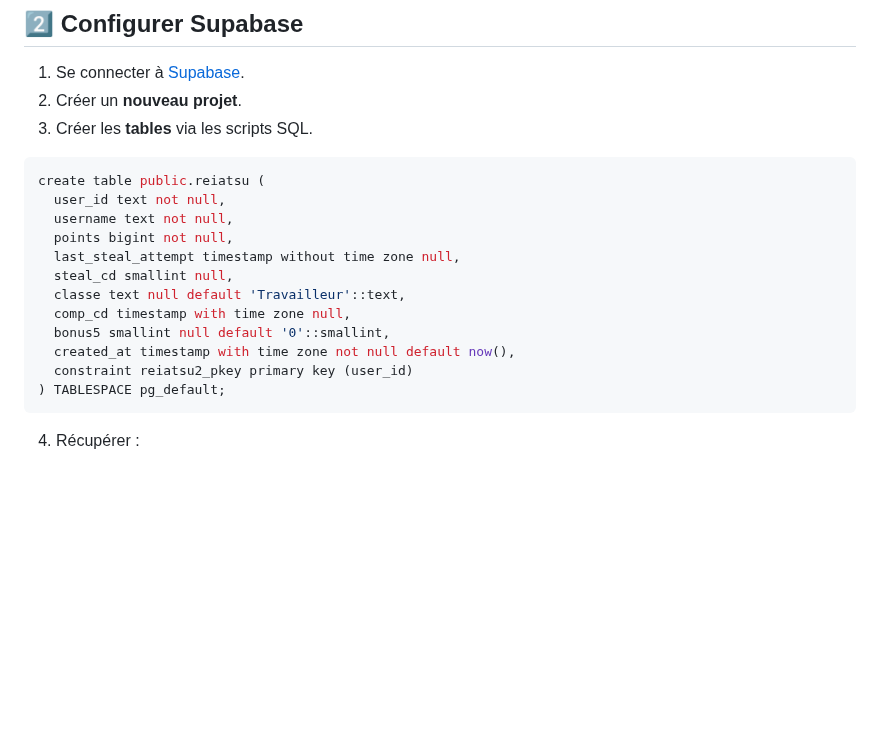
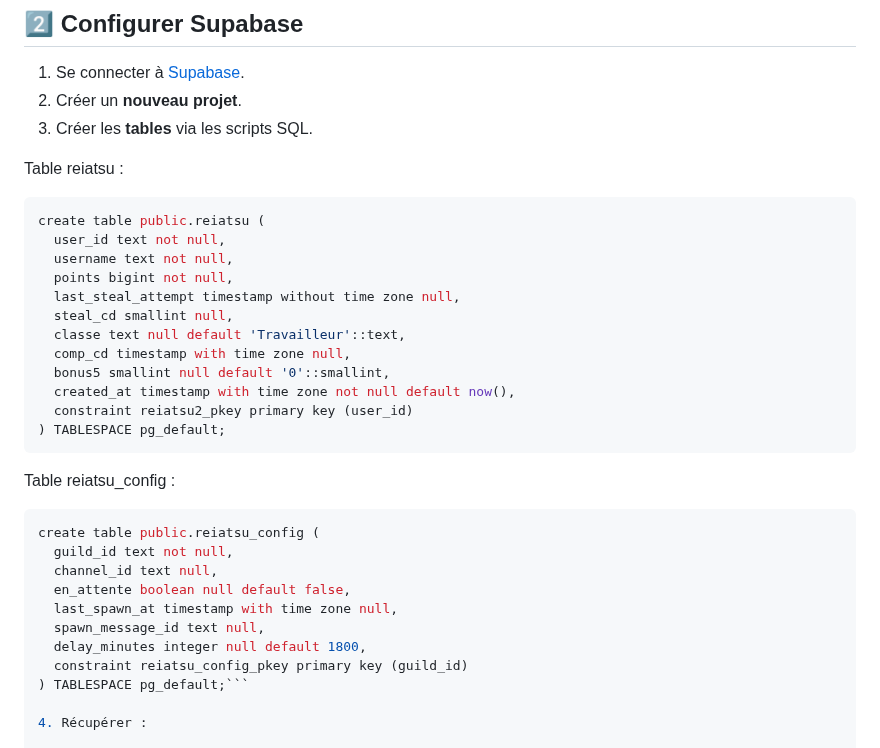
Before and after one commit to kevinraphael95/kisuke, a Markdown page: README.md, the part around the change. Rendered like a GitHub page; blank space fills up the shorter version.

````diff
--- a/README.md
+++ b/README.md
@@ -42,6 +42,7 @@
 2. Créer un **nouveau projet**.
 3. Créer les **tables** via les scripts SQL.
 
+Table reiatsu :
 ```bash
 create table public.reiatsu (
   user_id text not null,
@@ -56,6 +57,18 @@ create table public.reiatsu (
   constraint reiatsu2_pkey primary key (user_id)
 ) TABLESPACE pg_default;
 ```
+
+Table reiatsu_config :
+```bash
+create table public.reiatsu_config (
+  guild_id text not null,
+  channel_id text null,
+  en_attente boolean null default false,
+  last_spawn_at timestamp with time zone null,
+  spawn_message_id text null,
+  delay_minutes integer null default 1800,
+  constraint reiatsu_config_pkey primary key (guild_id)
+) TABLESPACE pg_default;```
 
 4. Récupérer :
 
````
